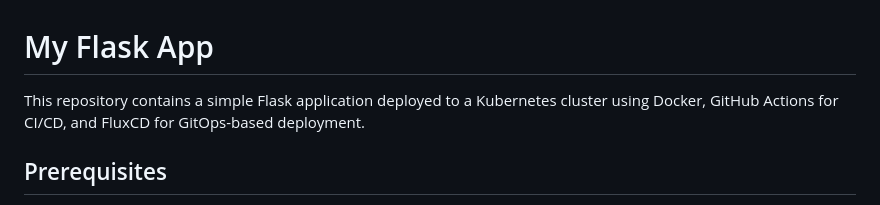
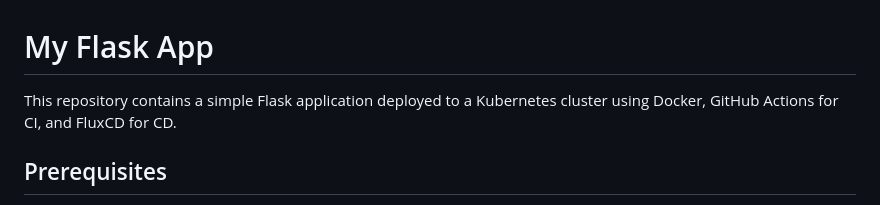
Before and after one commit to donsolly/my_flask_app, a Markdown page: readme.md, the part around the change. Rendered like a GitHub page.

```diff
--- a/readme.md
+++ b/readme.md
@@ -1,6 +1,6 @@
 # My Flask App
 
-This repository contains a simple Flask application deployed to a Kubernetes cluster using Docker, GitHub Actions for CI/CD, and FluxCD for GitOps-based deployment.
+This repository contains a simple Flask application deployed to a Kubernetes cluster using Docker, GitHub Actions for CI, and FluxCD for CD.
 
 ## Prerequisites
 
```
